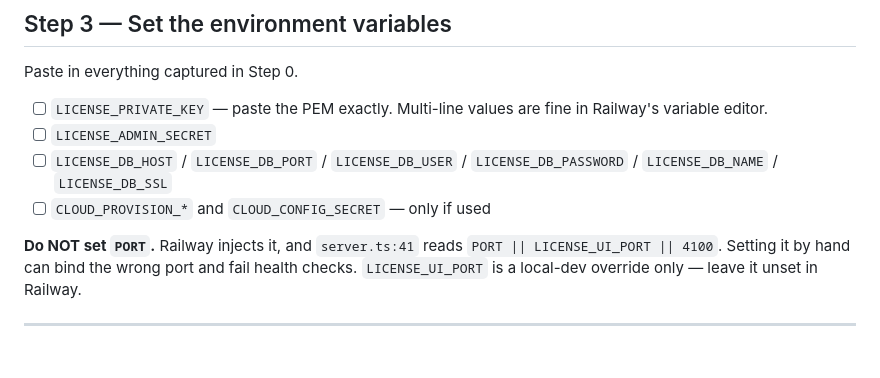
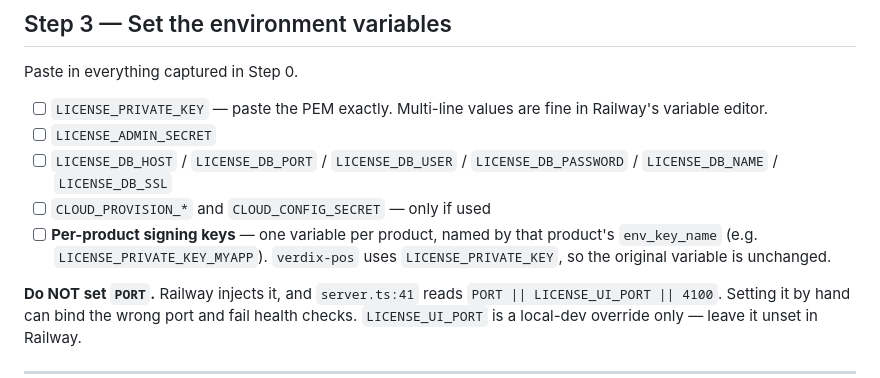
Before and after one commit to JhazonE/verdix-license-server, a Markdown page: RAILWAY-MIGRATION.md, the part around the change. Drawn GitHub-style; blank space fills up the shorter version.

```diff
--- a/RAILWAY-MIGRATION.md
+++ b/RAILWAY-MIGRATION.md
@@ -54,6 +54,9 @@ Paste in everything captured in Step 0.
 - [ ] `LICENSE_ADMIN_SECRET`
 - [ ] `LICENSE_DB_HOST` / `LICENSE_DB_PORT` / `LICENSE_DB_USER` / `LICENSE_DB_PASSWORD` / `LICENSE_DB_NAME` / `LICENSE_DB_SSL`
 - [ ] `CLOUD_PROVISION_*` and `CLOUD_CONFIG_SECRET` — only if used
+- [ ] **Per-product signing keys** — one variable per product, named by that product's
+      `env_key_name` (e.g. `LICENSE_PRIVATE_KEY_MYAPP`). `verdix-pos` uses
+      `LICENSE_PRIVATE_KEY`, so the original variable is unchanged.
 
 **Do NOT set `PORT`.** Railway injects it, and `server.ts:41` reads `PORT || LICENSE_UI_PORT || 4100`. Setting it by hand can bind the wrong port and fail health checks. `LICENSE_UI_PORT` is a local-dev override only — leave it unset in Railway.
 
```
Also changed, not shown: README.md (+39 -0 lines).
